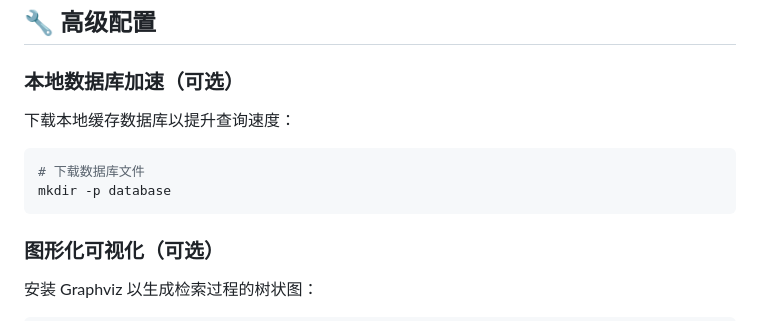
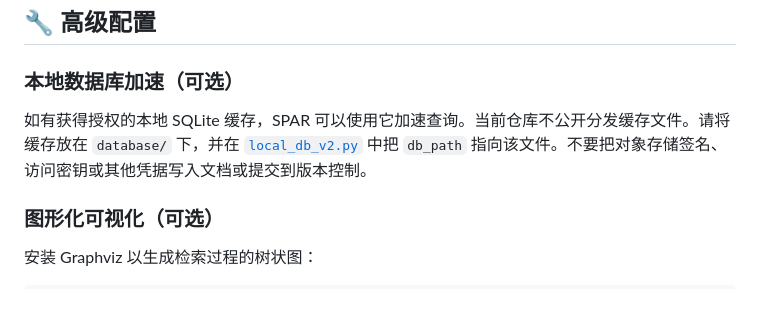
Before and after one commit to xiaofengShi/SPAR, a Markdown page: README_ZH.md, the part around the change. Drawn GitHub-style.

````diff
--- a/README_ZH.md
+++ b/README_ZH.md
@@ -58,12 +58,7 @@ pip install -r requirements.txt
 
 ### 本地数据库加速（可选）
 
-下载本地缓存数据库以提升查询速度：
-
-```bash
-# 下载数据库文件
-mkdir -p database
-```
+如有获得授权的本地 SQLite 缓存，SPAR 可以使用它加速查询。当前仓库不公开分发缓存文件。请将缓存放在 `database/` 下，并在 [`local_db_v2.py`](local_db_v2.py) 中把 `db_path` 指向该文件。不要把对象存储签名、访问密钥或其他凭据写入文档或提交到版本控制。
 
 
 ### 图形化可视化（可选）
````
Also changed, not shown: README.md (+5 -6 lines).
